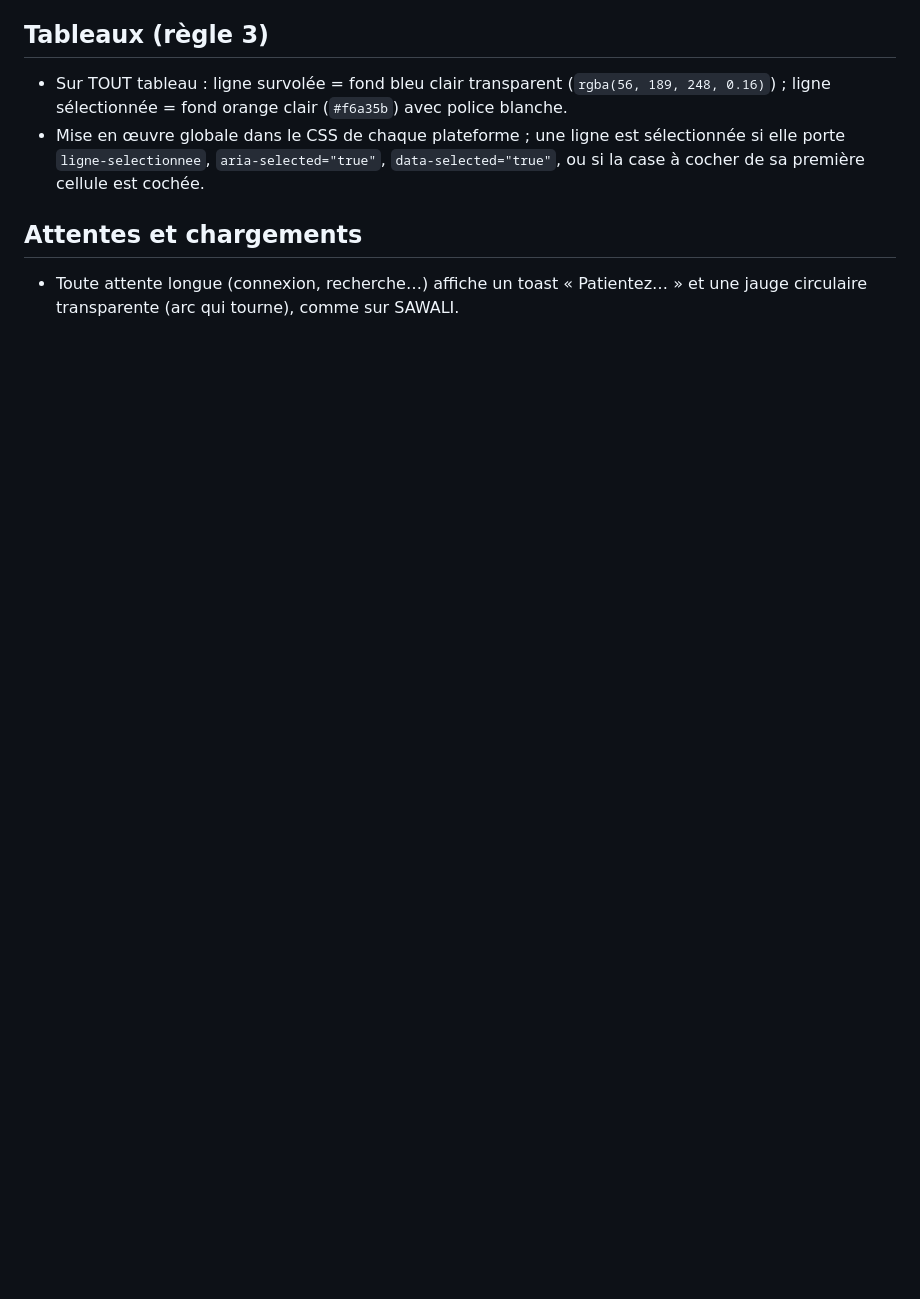
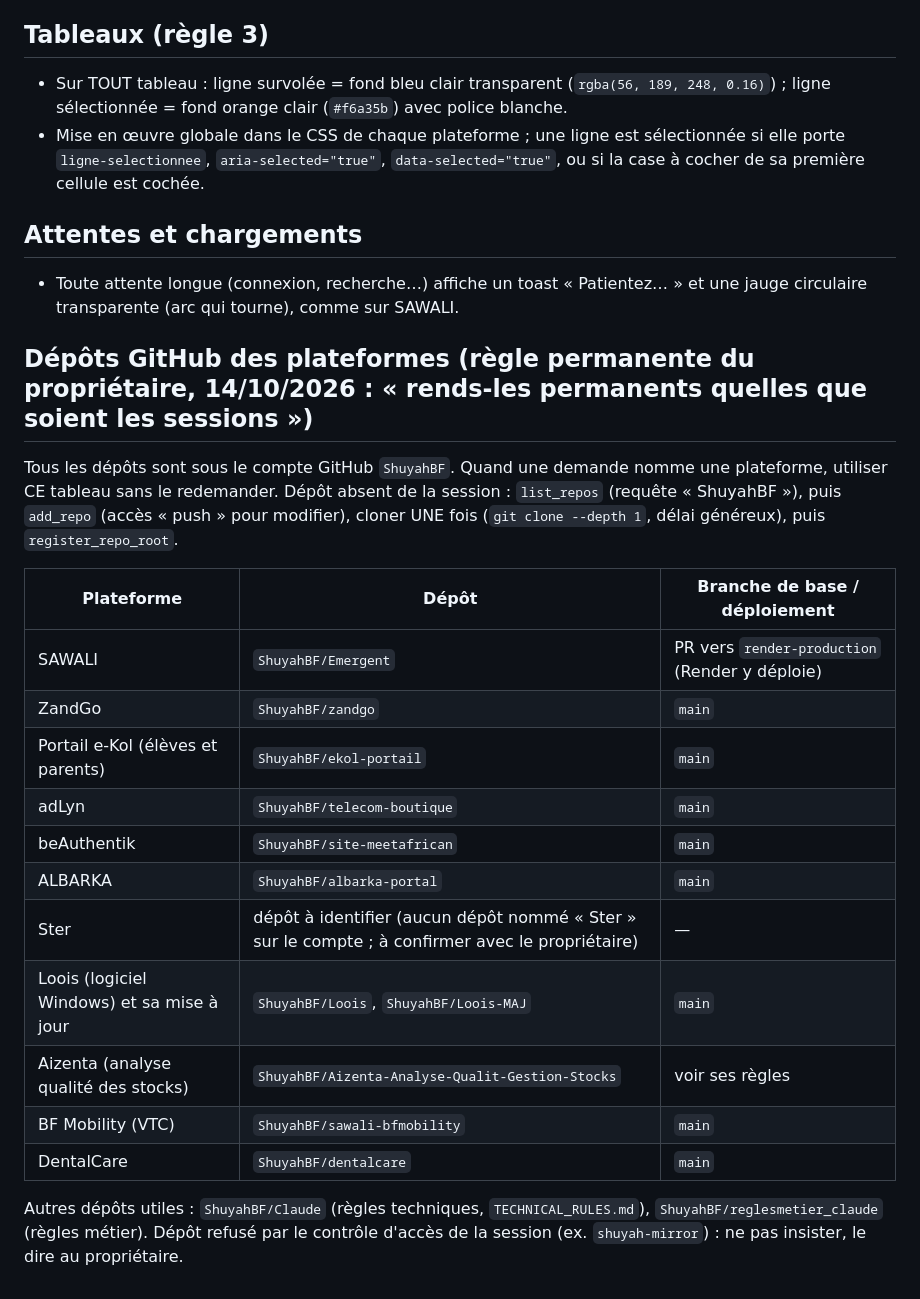
Before and after one commit to ShuyahBF/telecom-boutique, a Markdown page: CLAUDE.md, the part around the change. Rendered like a GitHub page; blank space fills up the shorter version.

Commit message:
CLAUDE.md : dépôts GitHub des plateformes (règle permanente du propriétaire)

```diff
--- a/CLAUDE.md
+++ b/CLAUDE.md
@@ -54,3 +54,25 @@ méthode de travail par défaut, sans qu'il soit nécessaire de les redemander.
 ## Attentes et chargements
 - Toute attente longue (connexion, recherche…) affiche un toast « Patientez… »
   et une jauge circulaire transparente (arc qui tourne), comme sur SAWALI.
+
+## Dépôts GitHub des plateformes (règle permanente du propriétaire, 14/10/2026 : « rends-les permanents quelles que soient les sessions »)
+Tous les dépôts sont sous le compte GitHub `ShuyahBF`. Quand une demande nomme une plateforme, utiliser CE tableau sans
+le redemander. Dépôt absent de la session : `list_repos` (requête « ShuyahBF »), puis `add_repo` (accès « push » pour
+modifier), cloner UNE fois (`git clone --depth 1`, délai généreux), puis `register_repo_root`.
+
+| Plateforme | Dépôt | Branche de base / déploiement |
+|---|---|---|
+| SAWALI | `ShuyahBF/Emergent` | PR vers `render-production` (Render y déploie) |
+| ZandGo | `ShuyahBF/zandgo` | `main` |
+| Portail e-Kol (élèves et parents) | `ShuyahBF/ekol-portail` | `main` |
+| adLyn | `ShuyahBF/telecom-boutique` | `main` |
+| beAuthentik | `ShuyahBF/site-meetafrican` | `main` |
+| ALBARKA | `ShuyahBF/albarka-portal` | `main` |
+| Ster | dépôt à identifier (aucun dépôt nommé « Ster » sur le compte ; à confirmer avec le propriétaire) | — |
+| Loois (logiciel Windows) et sa mise à jour | `ShuyahBF/Loois`, `ShuyahBF/Loois-MAJ` | `main` |
+| Aizenta (analyse qualité des stocks) | `ShuyahBF/Aizenta-Analyse-Qualit-Gestion-Stocks` | voir ses règles |
+| BF Mobility (VTC) | `ShuyahBF/sawali-bfmobility` | `main` |
+| DentalCare | `ShuyahBF/dentalcare` | `main` |
+
+Autres dépôts utiles : `ShuyahBF/Claude` (règles techniques, `TECHNICAL_RULES.md`), `ShuyahBF/reglesmetier_claude` (règles métier).
+Dépôt refusé par le contrôle d'accès de la session (ex. `shuyah-mirror`) : ne pas insister, le dire au propriétaire.
```
